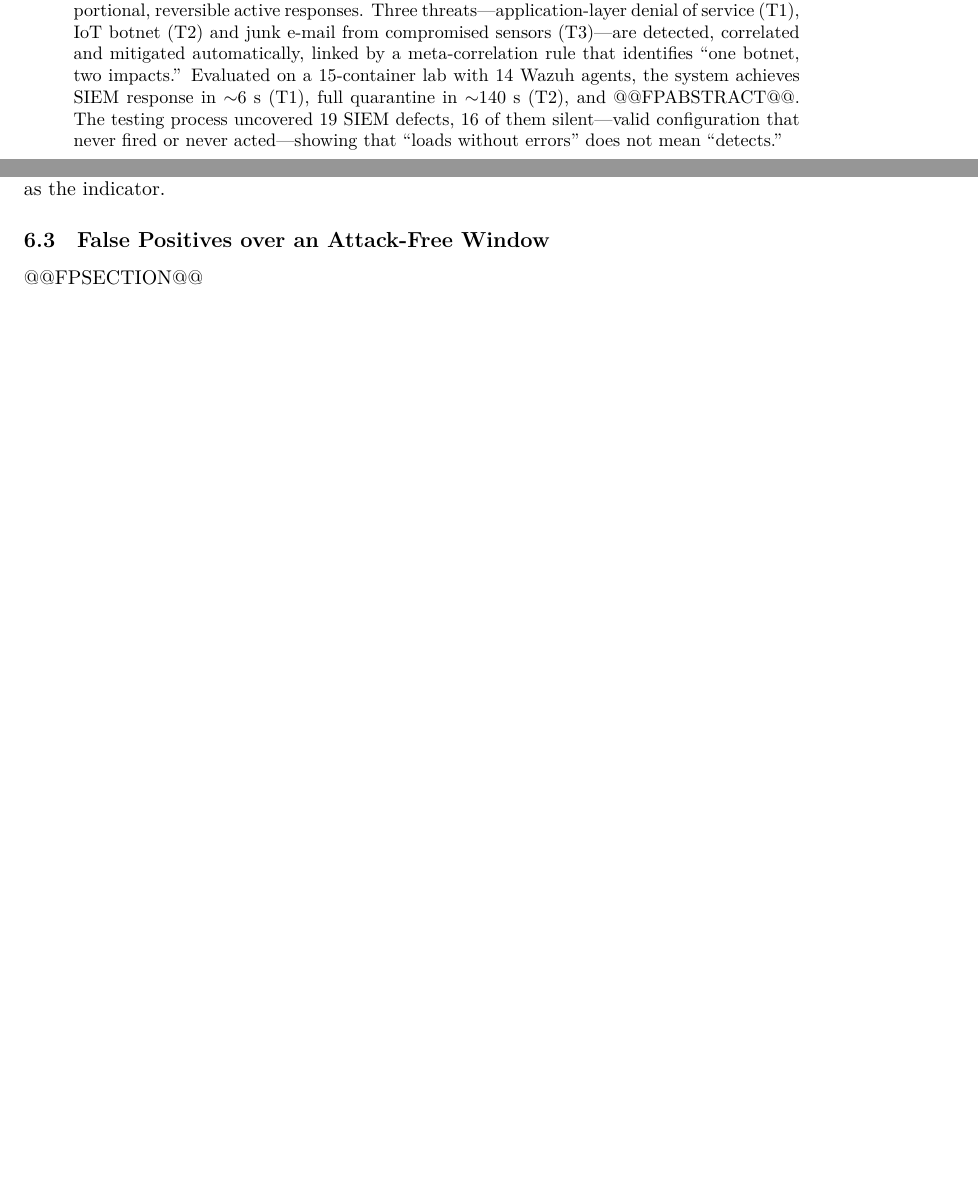
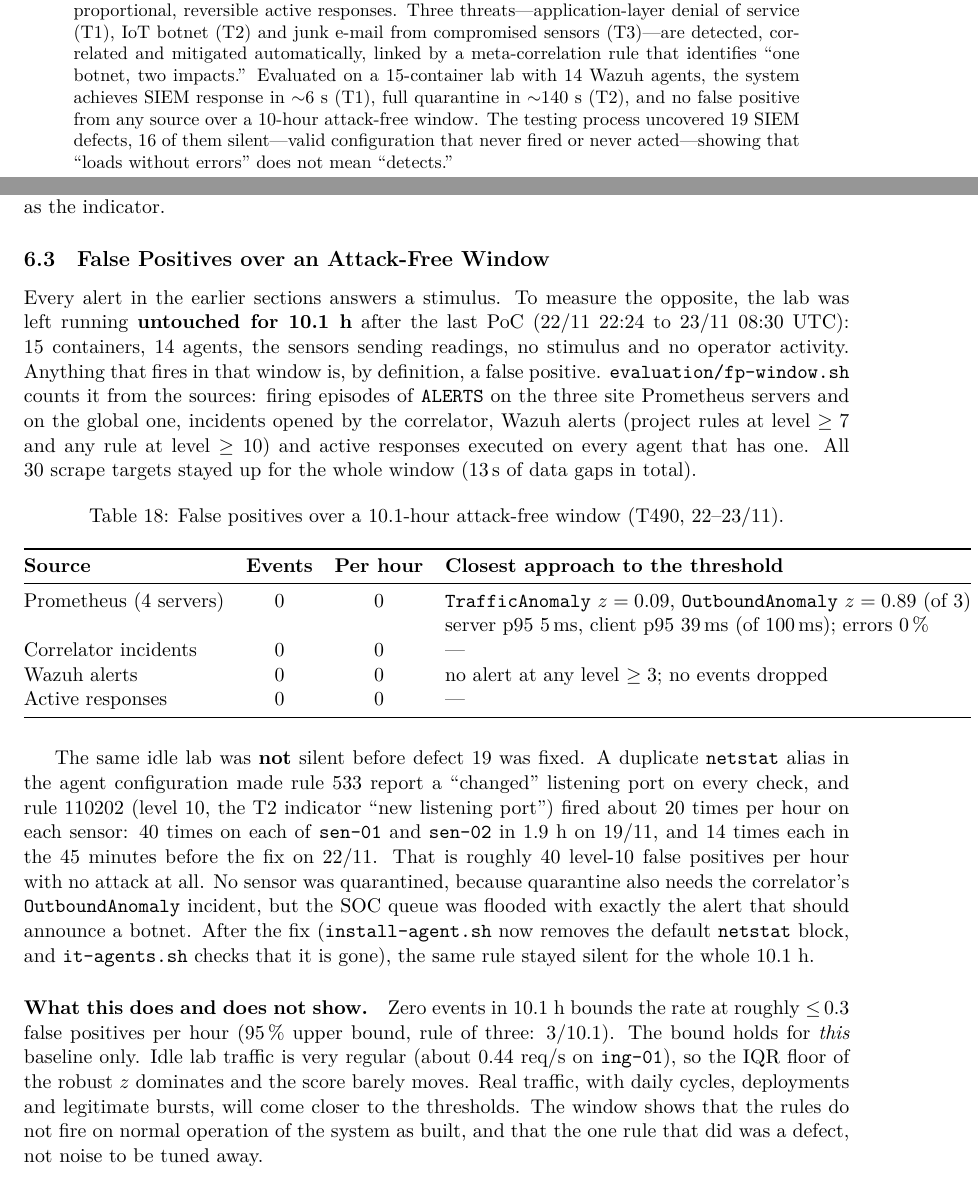
Before and after one commit to joaobarreira05/SSLE_p1, a LaTeX paper (report/latex/main.tex): two parts of pages 1 and 27 of 31 before the commit and two parts of pages 1 and 27 of 32 after it, joined at a grey line, cut so that both start at the same text, the shorter picture padded with empty space. Compiled offline with XeLaTeX.

Commit message:
False positives over a 10-hour attack-free window
Zero events from Prometheus, the correlator, Wazuh and active responses
between 22/11 22:24 and 23/11 08:30 UTC. fp-window.sh now also reports
how close each alert expression came to its threshold. Report section
compares with the ~40 level-10 alerts per hour rule 110202 raised before
the netstat fix.

```diff
--- a/report/latex/main.tex
+++ b/report/latex/main.tex
@@ -81,7 +81,7 @@ service (T1), IoT botnet (T2) and junk e-mail from compromised sensors (T3)---ar
 correlated and mitigated automatically, linked by a meta-correlation rule that identifies
 ``one botnet, two impacts.'' Evaluated on a 15-container lab with 14~Wazuh agents, the
 system achieves SIEM response in ${\sim}6$~s (T1), full quarantine in ${\sim}140$~s (T2),
-and @@FPABSTRACT@@. The testing process uncovered 19~SIEM defects, 16 of them
+and no false positive from any source over a 10-hour attack-free window. The testing process uncovered 19~SIEM defects, 16 of them
 silent---valid configuration that never fired or never acted---showing that ``loads without
 errors'' does not mean ``detects.''
 \end{abstract}
@@ -1288,7 +1288,51 @@ T2 produced quarantine of the correct sensor with \texttt{OutboundAnomaly} as th
 \subsection{False Positives over an Attack-Free Window}
 \label{sec:fp}
 
-@@FPSECTION@@
+Every alert in the earlier sections answers a stimulus. To measure the opposite, the lab was
+left running \textbf{untouched for 10.1~h} after the last PoC (22/11 22:24 to 23/11 08:30 UTC):
+15~containers, 14~agents, the sensors sending readings, no stimulus and no operator activity.
+Anything that fires in that window is, by definition, a false positive.
+\texttt{evaluation/fp-window.sh} counts it from the sources: firing episodes of \texttt{ALERTS}
+on the three site Prometheus servers and on the global one, incidents opened by the correlator,
+Wazuh alerts (project rules at level~$\geq 7$ and any rule at level~$\geq 10$) and active
+responses executed on every agent that has one. All 30~scrape targets stayed up for the whole
+window (13\,s of data gaps in total).
+
+\begin{table}[H]
+  \centering
+  \caption{False positives over a 10.1-hour attack-free window (T490, 22--23/11).}
+  \label{tab:fp}
+  \begin{tabular}{@{}lccl@{}}
+    \toprule
+    \textbf{Source} & \textbf{Events} & \textbf{Per hour} & \textbf{Closest approach to the threshold} \\
+    \midrule
+    Prometheus (4 servers) & 0 & 0 & \texttt{TrafficAnomaly} $z = 0.09$, \texttt{OutboundAnomaly} $z = 0.89$ (of 3) \\
+    & & & server p95 5\,ms, client p95 39\,ms (of 100\,ms); errors 0\,\% \\
+    Correlator incidents & 0 & 0 & --- \\
+    Wazuh alerts & 0 & 0 & no alert at any level $\geq 3$; no events dropped \\
+    Active responses & 0 & 0 & --- \\
+    \bottomrule
+  \end{tabular}
+\end{table}
+
+The same idle lab was \textbf{not} silent before defect~19 was fixed. A duplicate
+\texttt{netstat} alias in the agent configuration made rule~533 report a ``changed'' listening
+port on every check, and rule~110202 (level~10, the T2 indicator ``new listening port'')
+fired about 20~times per hour on each sensor: 40~times on each of \texttt{sen-01} and
+\texttt{sen-02} in 1.9~h on 19/11, and 14~times each in the 45~minutes before the fix on
+22/11. That is roughly 40~level-10 false positives per hour with no attack at all. No sensor
+was quarantined, because quarantine also needs the correlator's \texttt{OutboundAnomaly}
+incident, but the SOC queue was flooded with exactly the alert that should announce a botnet.
+After the fix (\texttt{install-agent.sh} now removes the default \texttt{netstat} block, and
+\texttt{it-agents.sh} checks that it is gone), the same rule stayed silent for the whole 10.1~h.
+
+\paragraph{What this does and does not show.} Zero events in 10.1~h bounds the rate at
+roughly ${\leq}\,0.3$ false positives per hour (95\,\% upper bound, rule of three: $3/10.1$).
+The bound holds for \emph{this} baseline only. Idle lab traffic is very regular (about
+0.44~req/s on \texttt{ing-01}), so the IQR floor of the robust $z$ dominates and the score barely
+moves. Real traffic, with daily cycles, deployments and legitimate bursts, will come closer to
+the thresholds. The window shows that the rules do not fire on normal operation of the system
+as built, and that the one rule that did was a defect, not noise to be tuned away.
 
 \subsection{SIEM and Response Validation}
 
```
Also changed, not shown: docs/traceability.md (+1 -1 lines), evaluation/fp-window-22nov.md (added, +35 -0 lines), report/latex/main.tex (4 more changed lines), 1 other file.
